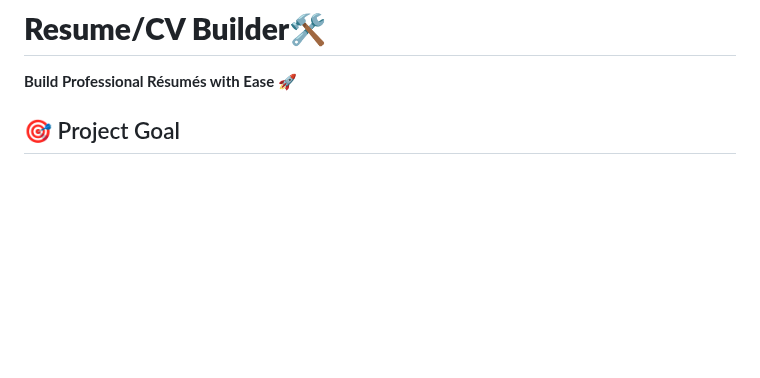
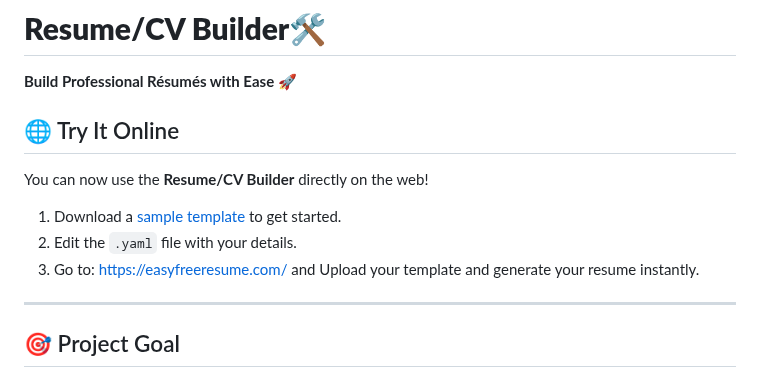
Before and after one commit to aafre/resume-builder, a Markdown page: README.md, the part around the change. GitHub-like rendering; blank space fills up the shorter version.

```diff
--- a/README.md
+++ b/README.md
@@ -1,6 +1,17 @@
 # **Resume/CV Builder**🛠️
 
 **Build Professional Résumés with Ease 🚀**
+
+## 🌐 Try It Online
+
+You can now use the **Resume/CV Builder** directly on the web!
+
+1. Download a [sample template](samples/modern/) to get started.
+2. Edit the `.yaml` file with your details.
+3. Go to: https://easyfreeresume.com/ and Upload your template and generate your resume instantly.
+
+---
+
 
 ## 🎯 Project Goal
 
```
